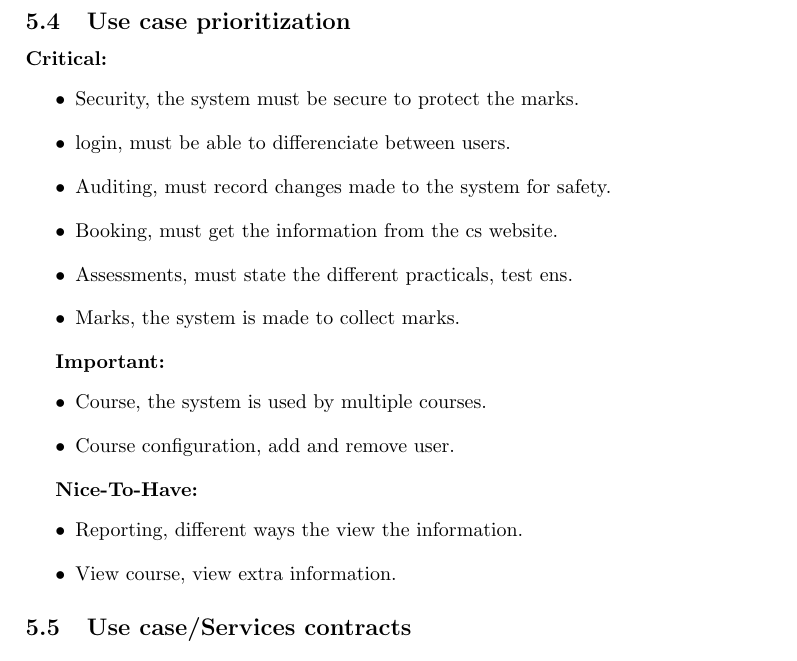
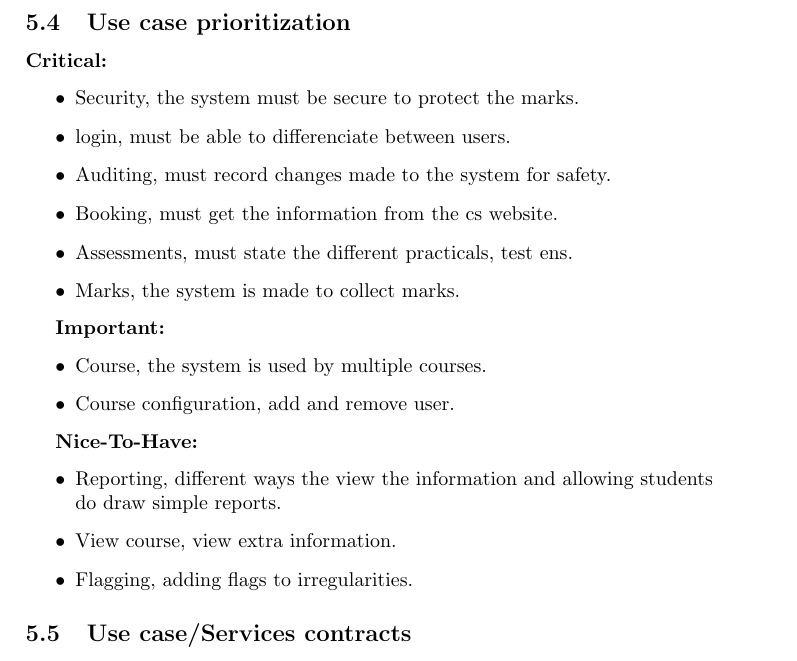
Before and after one commit to Electronicsnowman/301_Group5, a LaTeX document (SRS Document.tex): part of page 12 of 18, cut so that both start at the same text. Compiled offline with pdfLaTeX.

Commit message:
Add flagging as nice to have

```diff
--- a/SRS Document.tex
+++ b/SRS Document.tex
@@ -332,21 +332,15 @@ These tools will be available in a web based interface as well as an Android int
 \textbf{Critical:}
  \begin{itemize}
 	\item Security, the system must be secure to protect the marks.
- \end{itemize}
 
- \begin{itemize}
 	\item login, must be able to differenciate between users.
- \end{itemize}
- \begin{itemize}
+
 	\item Auditing, must record changes made to the system for safety.
- \end{itemize}
- \begin{itemize}
+
 	\item Booking, must get the information from the cs website.
- \end{itemize}
- \begin{itemize}
+
 	\item Assessments, must state the different practicals, test ens.
- \end{itemize}
- \begin{itemize}
+
 	\item Marks, the system is made to collect marks.
  \end{itemize}
 
@@ -355,17 +349,17 @@ These tools will be available in a web based interface as well as an Android int
 \textbf{Important:}
 \begin{itemize}
 	\item Course, the system is used by multiple courses.
- \end{itemize}
-\begin{itemize}
+
 	\item Course configuration, add and remove user.
  \end{itemize}
 
 \textbf{Nice-To-Have:}
  \begin{itemize}
-	\item Reporting, different ways the view the information.
- \end{itemize}
- \begin{itemize}
+	\item Reporting, different ways the view the information and allowing students do draw simple reports.
+
 	\item View course, view extra information.
+
+	\item Flagging, adding flags to irregularities.
  \end{itemize}
 
 
```
